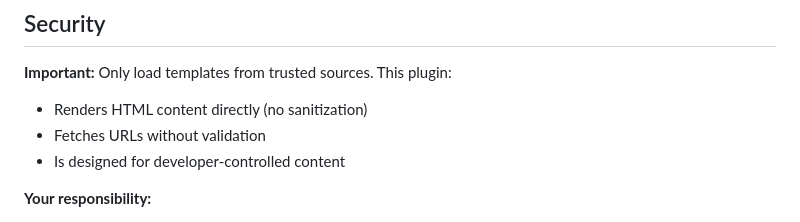
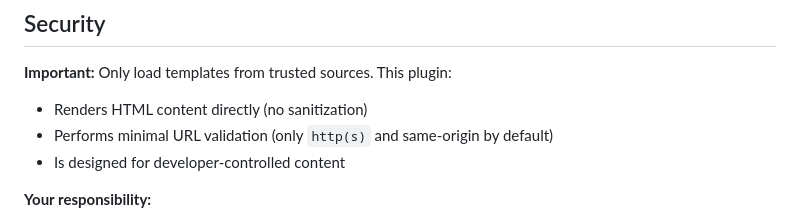
Before and after one commit to markmead/alpinejs-component, a Markdown page: README.md, the part around the change. Rendered like a GitHub page.

Commit message:
Update README.md
Co-authored-by: Copilot <175728472+Copilot@users.noreply.github.com>

```diff
--- a/README.md
+++ b/README.md
@@ -183,7 +183,7 @@ The host element emits lifecycle events:
 **Important:** Only load templates from trusted sources. This plugin:
 
 - Renders HTML content directly (no sanitization)
-- Fetches URLs without validation
+- Performs minimal URL validation (only `http(s)` and same-origin by default)
 - Is designed for developer-controlled content
 
 **Your responsibility:**
```
